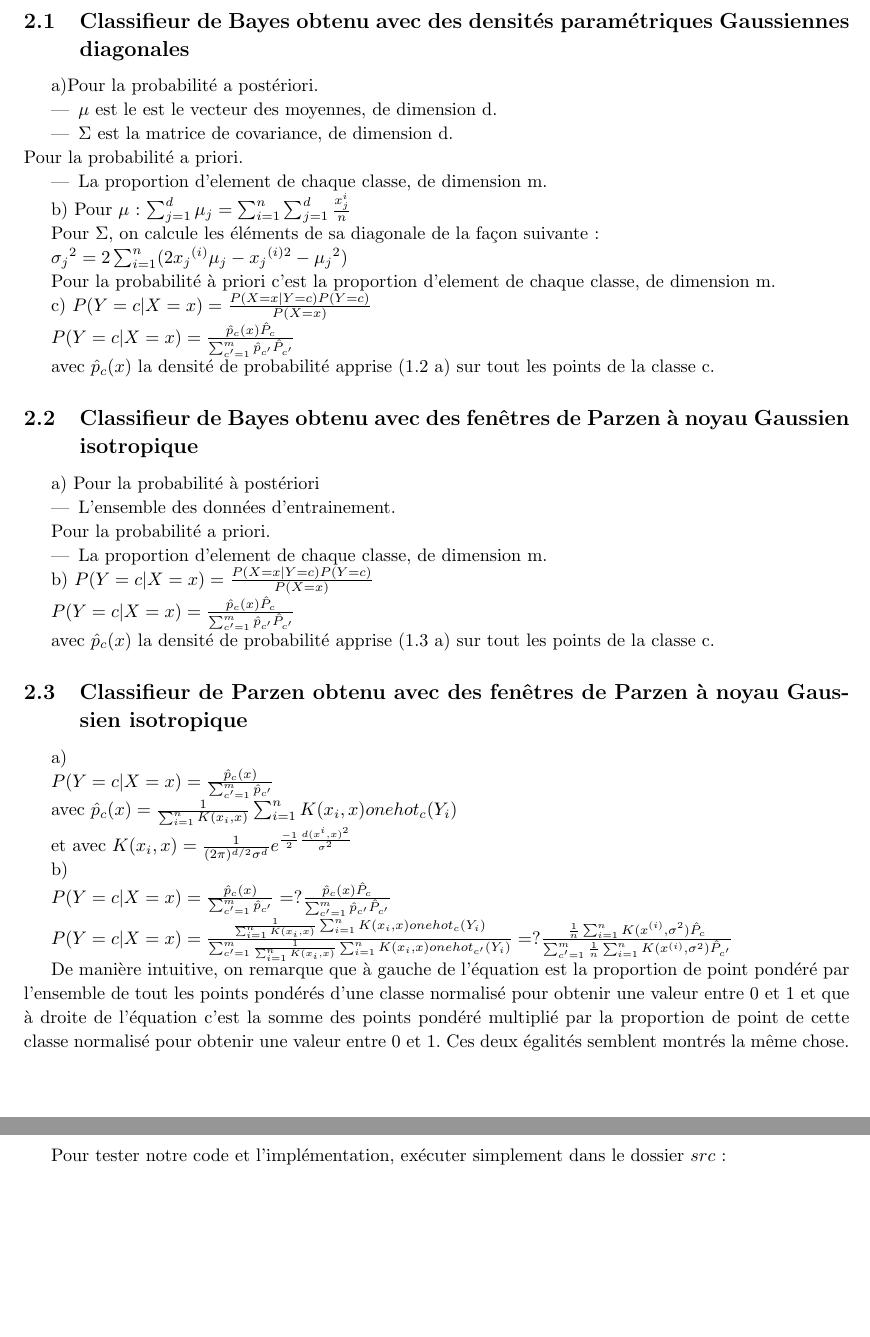
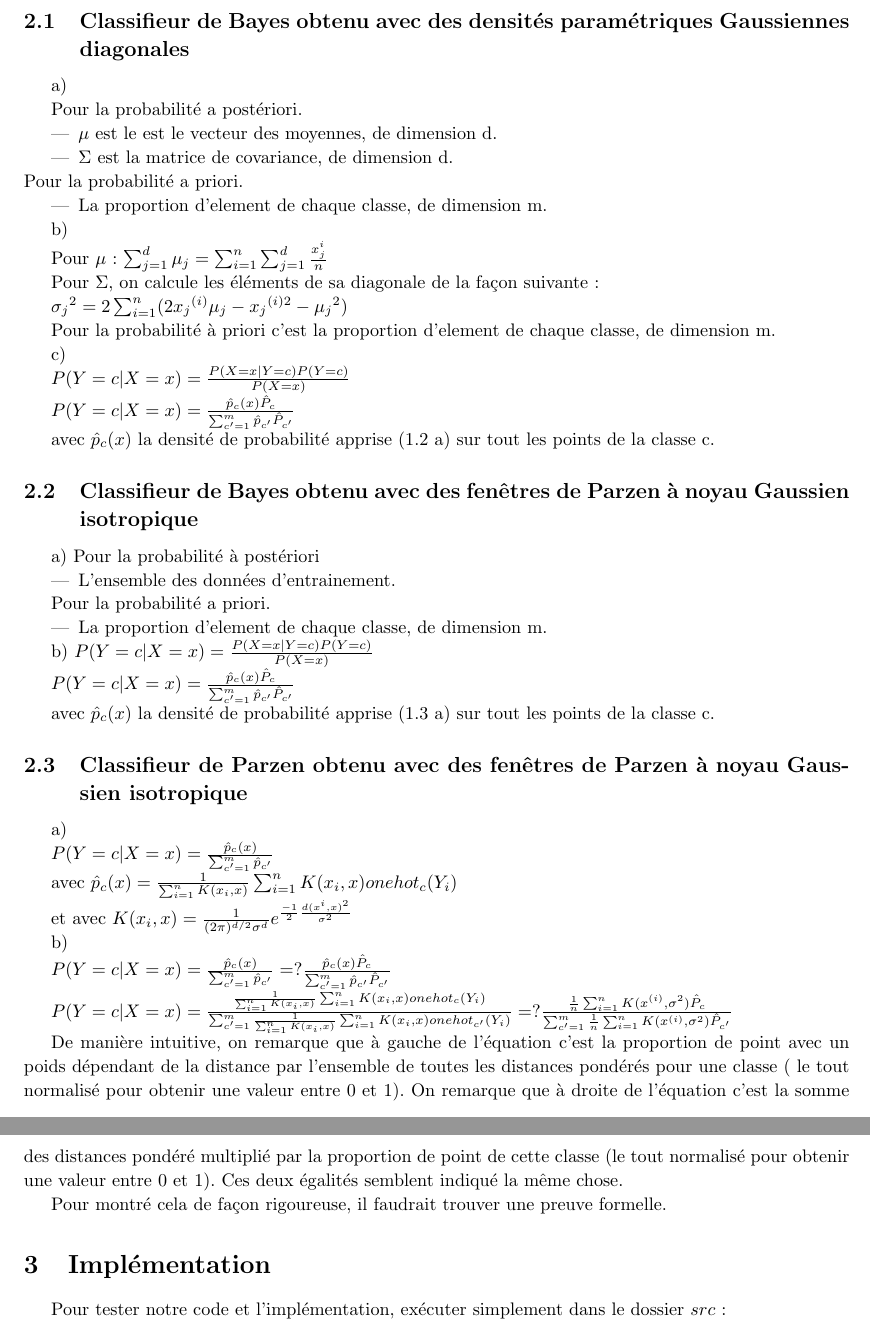
Before and after one commit to PierreGe/Bayes-Classification, a LaTeX document (rapport/rapport.tex): two parts of pages 6 and 7 of 13, joined at a grey line, cut so that both start at the same text, the shorter picture padded with empty space. Compiled offline with pdfLaTeX.

Commit message:
[fix] relecture partie 2

```diff
--- a/rapport/rapport.tex
+++ b/rapport/rapport.tex
@@ -328,8 +332,9 @@ $P(Y=c | X=x)  = \frac{ \hat{p}_{c}(x) }{ \sum_{c'=1}^{m} \hat{p}_{c'} } =?  \fr
 
 $P(Y=c | X=x)  = \frac{ \frac{1}{ \sum_{i=1}^{n} K(x_{i}, x) } \sum_{i=1}^{n} K(x_{i}, x) onehot_{c}(Y_{i}) }{ \sum_{c'=1}^{m} \frac{1}{ \sum_{i=1}^{n} K(x_{i}, x) } \sum_{i=1}^{n} K(x_{i}, x) onehot_{c'}(Y_{i}) } =?  \frac{  \frac{1}{n} \sum_{i=1}^{n} K(x^{(i)}, \sigma^{2})  \hat{P}_{c}}{ \sum_{c'=1}^{m}  \frac{1}{n} \sum_{i=1}^{n} K(x^{(i)}, \sigma^{2})  \hat{P}_{c'} } $
 
-De manière intuitive, on remarque que à gauche de l'équation est la proportion de point pondéré par l'ensemble de tout les points pondérés d'une classe normalisé pour obtenir une valeur entre 0 et 1 et que à droite de l'équation c'est la somme des points pondéré multiplié par la proportion de point de cette classe normalisé pour obtenir une valeur entre 0 et 1. Ces deux égalités semblent montrés la même chose.
+De manière intuitive, on remarque que à gauche de l'équation c'est la proportion de point avec un poids dépendant de la distance par l'ensemble de toutes les distances pondérés pour une classe ( le tout normalisé pour obtenir une valeur entre 0 et 1). On remarque que à droite de l'équation c'est la somme des distances pondéré multiplié par la proportion de point de cette classe (le tout normalisé pour obtenir une valeur entre 0 et 1). Ces deux égalités semblent indiqué la même chose.
 
+Pour montré cela de façon rigoureuse, il faudrait trouver une preuve formelle.
 
 \section{Implémentation}
 
```
Also changed, not shown: rapport/rapport.pdf, rapport/rapport.tex (6 more changed lines).
